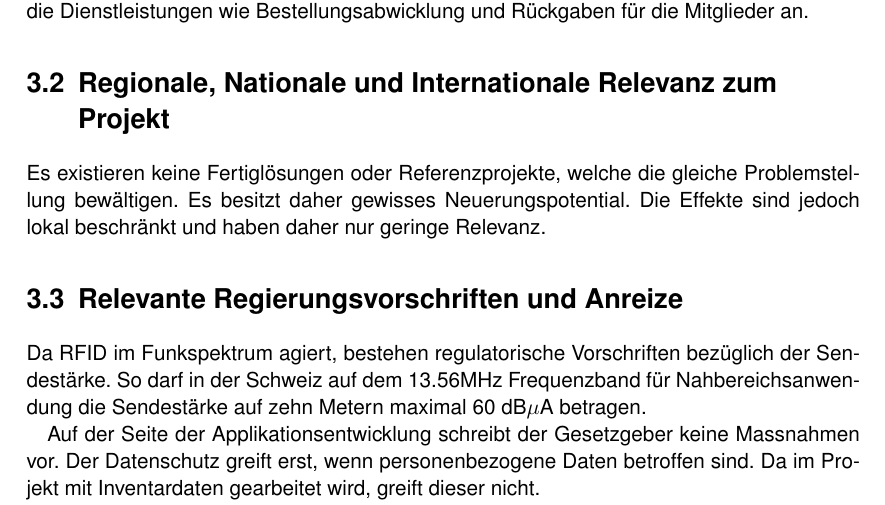
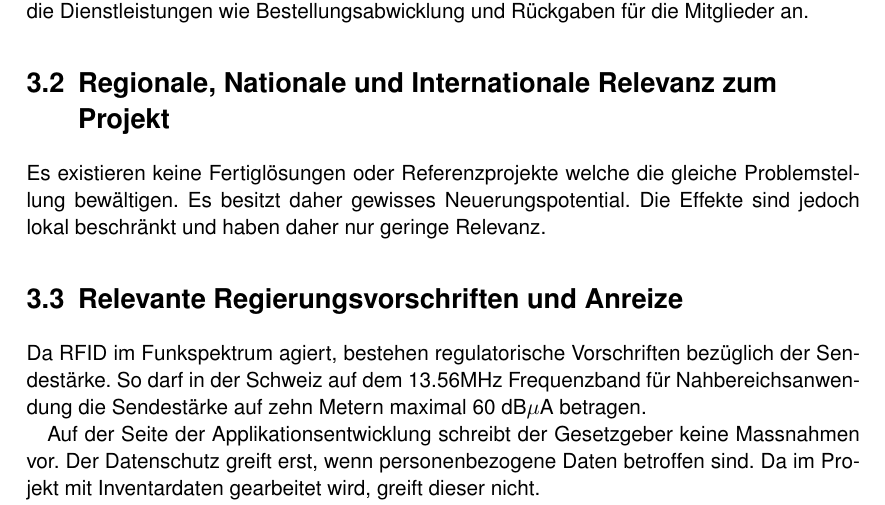
Before and after one commit to HSLU-BaumannWicki/BDA_FS19-Machbarkeitsstudie, a LaTeX thesis (Machbarkeitsstudie.tex, which reads include/UmfeldProjekt.tex): part of page 8 of 20, cut so that both start at the same text. Compiled offline with pdfLaTeX.

Commit message:
Remove comma

```diff
--- a/include/UmfeldProjekt.tex
+++ b/include/UmfeldProjekt.tex
@@ -14,7 +14,7 @@ Die Speicherbibliothek wurde durch eine eigens dafür gegründete Aktiengesellsc
 Der Betrieb der Bibliothek wird durch den Verein Kooperative Speicherbibliothek Schweiz getragen, welchem alle beteiligten Bibliotheken als Mitglieder beitreten und nach Platznutzung Beträge zahlen. Der Verein mietet das Gebäude von der Aktiengesellschaft und bietet die Dienstleistungen wie Bestellungsabwicklung und Rückgaben für die Mitglieder an.
 
 \section{Regionale, Nationale und Internationale Relevanz zum Projekt}
-Es existieren keine Fertiglösungen oder Referenzprojekte, welche die gleiche Problemstellung bewältigen. Es besitzt daher gewisses Neuerungspotential. Die Effekte sind jedoch lokal beschränkt und haben daher nur geringe Relevanz.
+Es existieren keine Fertiglösungen oder Referenzprojekte welche die gleiche Problemstellung bewältigen. Es besitzt daher gewisses Neuerungspotential. Die Effekte sind jedoch lokal beschränkt und haben daher nur geringe Relevanz.
 
 \section{Relevante Regierungsvorschriften und Anreize}
 Da RFID im Funkspektrum agiert, bestehen regulatorische Vorschriften bezüglich der Sendestärke. So darf in der Schweiz auf dem 13.56MHz Frequenzband für Nahbereichsanwendung die Sendestärke auf zehn Metern maximal 60 dB$\mu$A betragen.
```
Also changed, not shown: include/UmfeldProjekt.tex (2 more changed lines).
